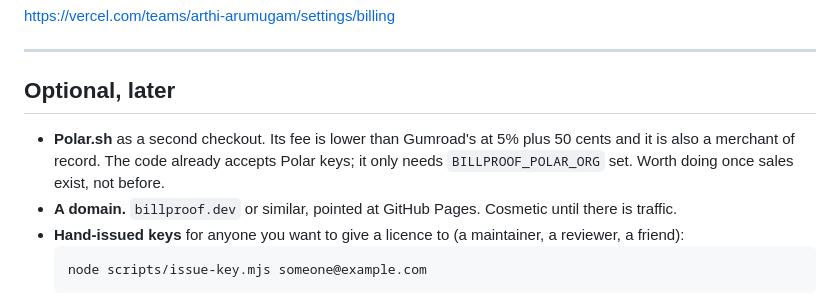
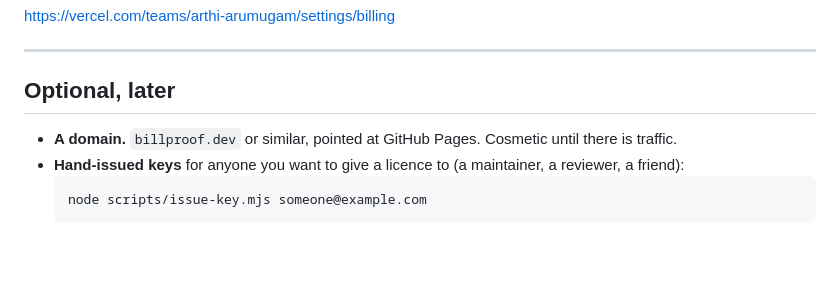
Before and after one commit to arthi-arumugam-git/billproof, a Markdown page: SETUP.md, the part around the change. Drawn GitHub-style; blank space fills up the shorter version.

````diff
--- a/SETUP.md
+++ b/SETUP.md
@@ -78,7 +78,6 @@ https://vercel.com/teams/arthi-arumugam/settings/billing
 
 ## Optional, later
 
-- **Polar.sh** as a second checkout. Its fee is lower than Gumroad's at 5% plus 50 cents and it is also a merchant of record. The code already accepts Polar keys; it only needs `BILLPROOF_POLAR_ORG` set. Worth doing once sales exist, not before.
 - **A domain.** `billproof.dev` or similar, pointed at GitHub Pages. Cosmetic until there is traffic.
 - **Hand-issued keys** for anyone you want to give a licence to (a maintainer, a reviewer, a friend):
   ```
````
